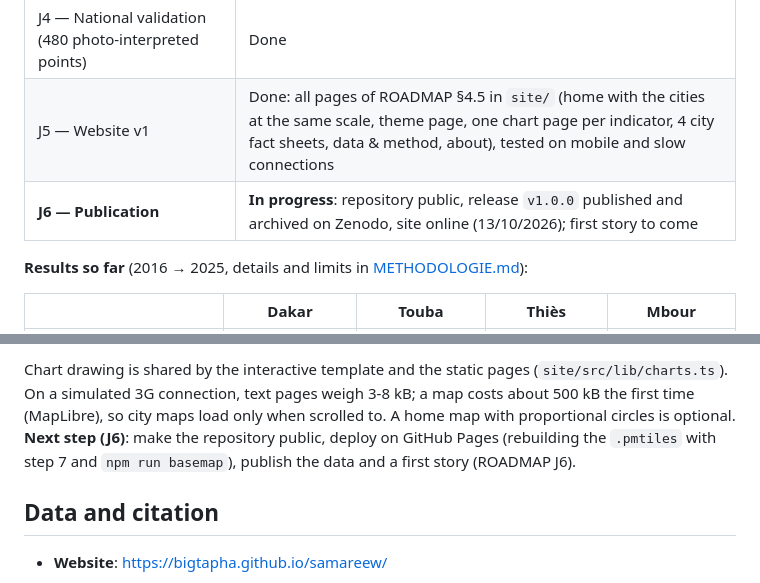
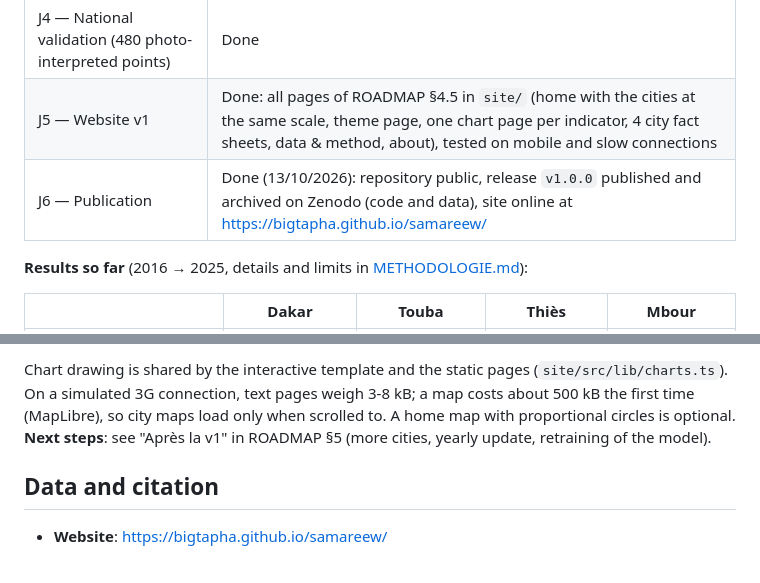
Before and after one commit to Bigtapha/samareew, a Markdown page: README.md, 2 parts joined by grey strips. Drawn GitHub-style.

Commit message:
J6 : fin du jalon
Co-Authored-By: Claude Opus 5.5 <noreply@anthropic.com>

```diff
--- a/README.md
+++ b/README.md
@@ -23,7 +23,7 @@ read it first.
 | J3 — Indicators and cross-check with GHSL / Open Buildings | Done |
 | J4 — National validation (480 photo-interpreted points) | Done |
 | J5 — Website v1 | Done: all pages of ROADMAP §4.5 in `site/` (home with the cities at the same scale, theme page, one chart page per indicator, 4 city fact sheets, data & method, about), tested on mobile and slow connections |
-| **J6 — Publication** | **In progress**: repository public, release `v1.0.0` published and archived on Zenodo, site online (13/10/2026); first story to come |
+| J6 — Publication | Done (13/10/2026): repository public, release `v1.0.0` published and archived on Zenodo (code and data), site online at https://bigtapha.github.io/samareew/ |
 
 **Results so far** (2016 → 2025, details and limits in [METHODOLOGIE.md](METHODOLOGIE.md)):
 
@@ -93,9 +93,8 @@ pages read `outputs/site/manifest.json` and `outputs/tables/` at build time, and
 Chart drawing is shared by the interactive template and the static pages
 (`site/src/lib/charts.ts`). On a simulated 3G connection, text pages weigh 3-8 kB; a map costs
 about 500 kB the first time (MapLibre), so city maps load only when scrolled to. A home map with
-proportional circles is optional. **Next step (J6)**: make the repository public, deploy on
-GitHub Pages (rebuilding the `.pmtiles` with step 7 and `npm run basemap`), publish the data
-and a first story (ROADMAP J6).
+proportional circles is optional. **Next steps**: see "Après la v1" in ROADMAP §5 (more
+cities, yearly update, retraining of the model).
 
 ## Data and citation
 
```
Also changed, not shown: ROADMAP.md (+2 -1 lines).
